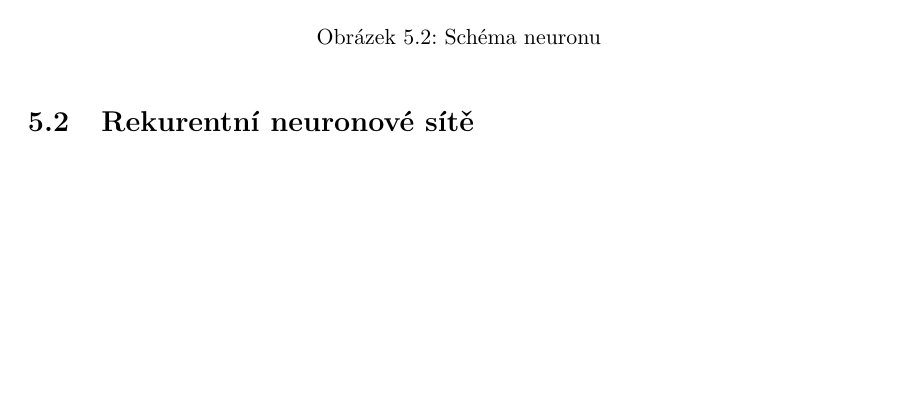
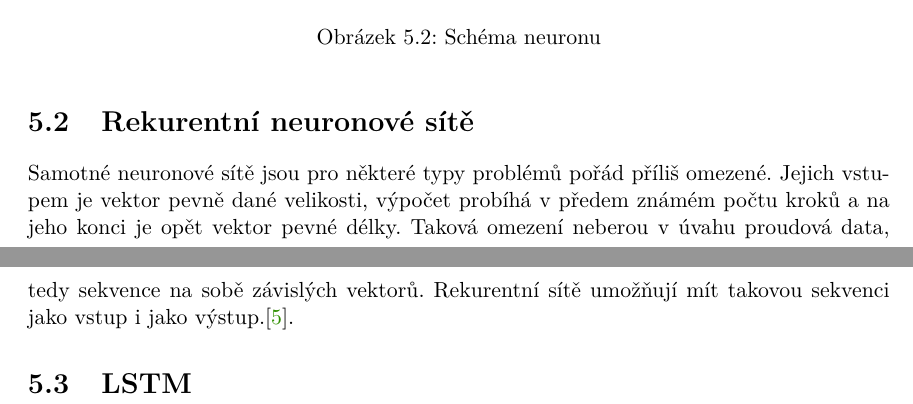
Before and after one commit to mbobcik/Automatic-Harmony-Generation, a LaTeX thesis (thesis/xbobci00-Automaticke-generovani-harmonie.tex, which reads thesis/xbobci00-Automaticke-generovani-harmonie-01-kapitoly-chapters.tex): part of page 14 of 20 before the commit and two parts of pages 14 and 15 of 21 after it, the two joined at a grey line, cut so that both start at the same text, the shorter picture padded with empty space. Compiled offline with pdfLaTeX.

Commit message:
Začátek RNNs

```diff
--- a/thesis/xbobci00-Automaticke-generovani-harmonie-01-kapitoly-chapters.tex
+++ b/thesis/xbobci00-Automaticke-generovani-harmonie-01-kapitoly-chapters.tex
@@ -336,8 +337,17 @@ Pokud signál projde, pak o neuronu můžeme říct, že byl aktivován.\cite{Ni
     \label{obrazekSchemaNeuronoveSite}
 \end{figure*}
 
+\label{TODO - Dopsat jak princip uceni NN}
 
 \section{Rekurentní neuronové sítě}
+Samotné neuronové sítě jsou pro některé typy problémů pořád příliš omezené.
+Jejich vstupem je vektor pevně dané velikosti,
+výpočet probíhá v předem známém počtu kroků a na jeho konci je opět vektor pevné délky.
+Taková omezení neberou v úvahu proudová data, tedy sekvence na sobě závislých vektorů.
+Rekurentní sítě umožňují mít takovou sekvenci jako vstup i jako výstup.\cite{Karpathy_RNNs}.
+
+
+\section{LSTM}
 
 % frameworky ... viz NOTES.md
 
```
Also changed, not shown: thesis/xbobci00-Automaticke-generovani-harmonie-20-literatura-bibliography.bib (+9 -0 lines), thesis/xbobci00-Automaticke-generovani-harmonie-01-kapitoly-chapters.tex (3 more changed lines).
